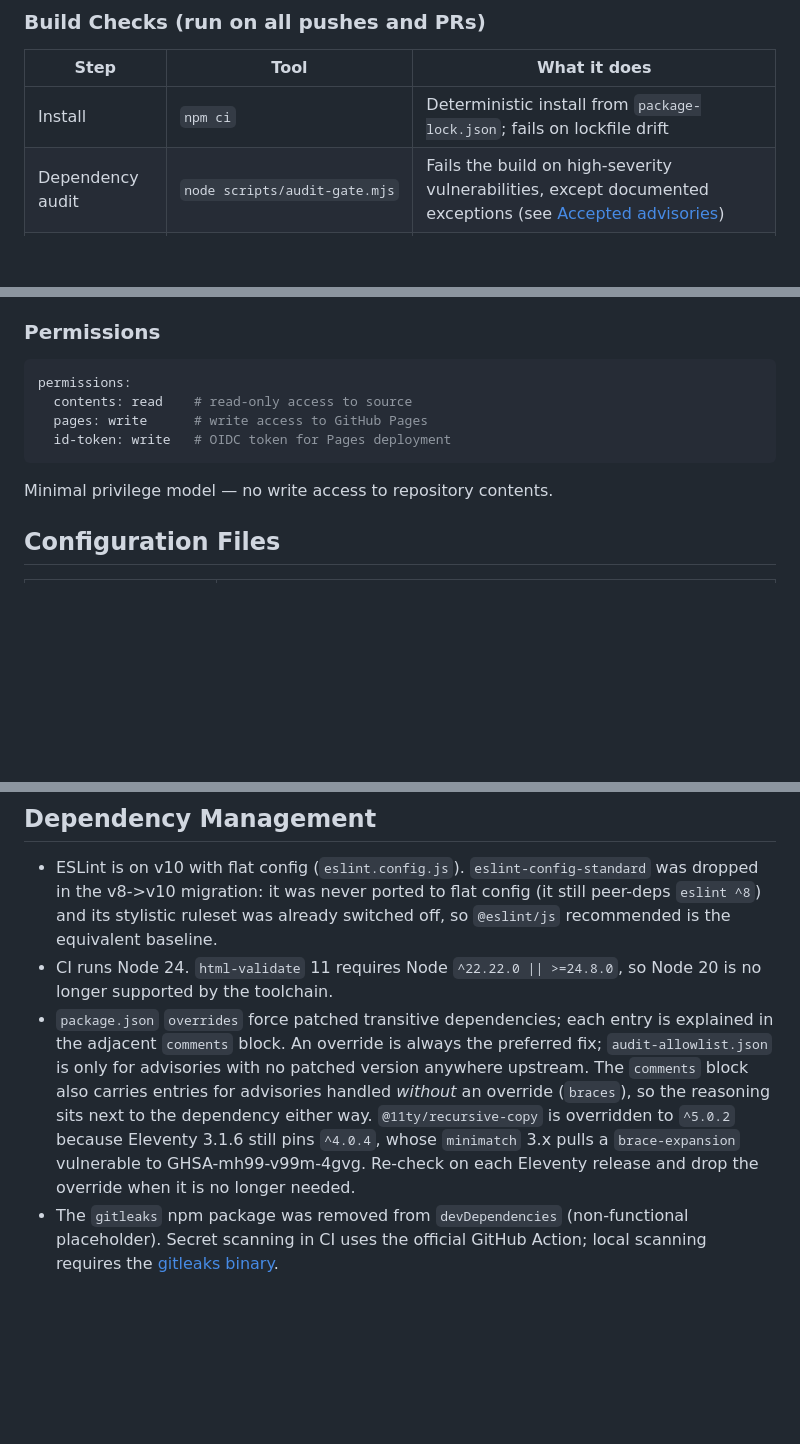
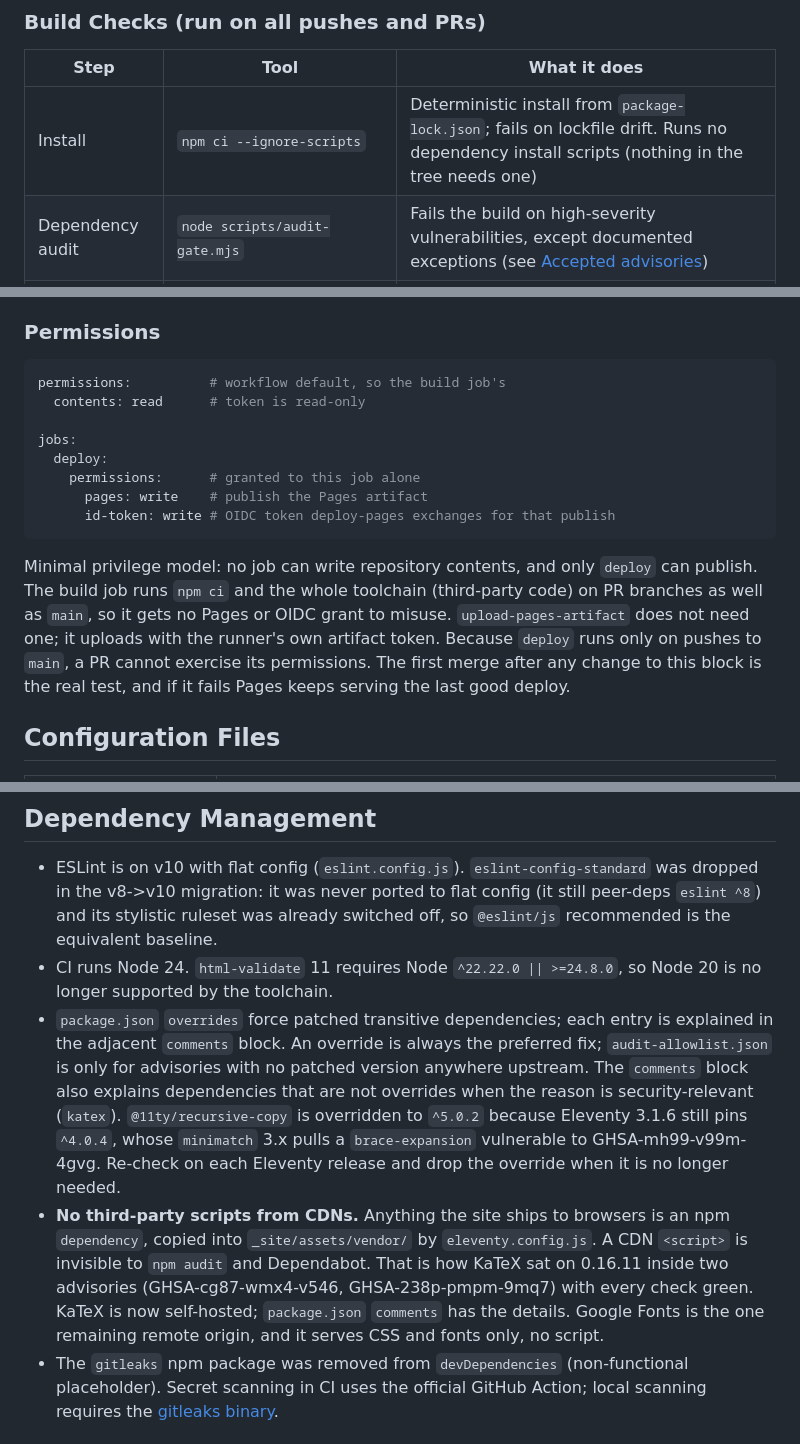
Before and after one commit to zgrey/zgrey.github.io, a Markdown page: SECURITY.md, 3 parts joined by grey strips. Drawn GitHub-style; blank space fills up the shorter version.

````diff
--- a/SECURITY.md
+++ b/SECURITY.md
@@ -8,7 +8,7 @@ The GitHub Actions workflow (`.github/workflows/deploy.yml`) runs on every push
 
 | Step | Tool | What it does |
 |------|------|-------------|
-| Install | `npm ci` | Deterministic install from `package-lock.json`; fails on lockfile drift |
+| Install | `npm ci --ignore-scripts` | Deterministic install from `package-lock.json`; fails on lockfile drift. Runs no dependency install scripts (nothing in the tree needs one) |
 | Dependency audit | `node scripts/audit-gate.mjs` | Fails the build on high-severity vulnerabilities, except documented exceptions (see [Accepted advisories](#accepted-advisories)) |
 | Linting | ESLint 10 (flat config, `@eslint/js` recommended) | Static analysis with relaxed rules for legacy code |
 | Secret scanning | [`gitleaks/gitleaks-action@v2`](https://github.com/gitleaks/gitleaks-action) | Official Gitleaks GitHub Action scans for leaked secrets |
@@ -95,13 +72,22 @@ Artifacts are uploaded and deployed to GitHub Pages **only** on pushes to `main`
 ### Permissions
 
 ```yaml
-permissions:
-  contents: read    # read-only access to source
-  pages: write      # write access to GitHub Pages
-  id-token: write   # OIDC token for Pages deployment
+permissions:          # workflow default, so the build job's
+  contents: read      # token is read-only
+
+jobs:
+  deploy:
+    permissions:      # granted to this job alone
+      pages: write    # publish the Pages artifact
+      id-token: write # OIDC token deploy-pages exchanges for that publish
 ```
 
-Minimal privilege model — no write access to repository contents.
+Minimal privilege model: no job can write repository contents, and only `deploy` can
+publish. The build job runs `npm ci` and the whole toolchain (third-party code) on PR branches
+as well as `main`, so it gets no Pages or OIDC grant to misuse. `upload-pages-artifact` does not
+need one; it uploads with the runner's own artifact token. Because `deploy` runs only on pushes
+to `main`, a PR cannot exercise its permissions. The first merge after any change to this block
+is the real test, and if it fails Pages keeps serving the last good deploy.
 
 ## Configuration Files
 
@@ -117,7 +103,13 @@ Minimal privilege model — no write access to repository contents.
 
 - ESLint is on v10 with flat config (`eslint.config.js`). `eslint-config-standard` was dropped in the v8->v10 migration: it was never ported to flat config (it still peer-deps `eslint ^8`) and its stylistic ruleset was already switched off, so `@eslint/js` recommended is the equivalent baseline.
 - CI runs Node 24. `html-validate` 11 requires Node `^22.22.0 || >=24.8.0`, so Node 20 is no longer supported by the toolchain.
-- `package.json` `overrides` force patched transitive dependencies; each entry is explained in the adjacent `comments` block. An override is always the preferred fix; `audit-allowlist.json` is only for advisories with no patched version anywhere upstream. The `comments` block also carries entries for advisories handled *without* an override (`braces`), so the reasoning sits next to the dependency either way. `@11ty/recursive-copy` is overridden to `^5.0.2` because Eleventy 3.1.6 still pins `^4.0.4`, whose `minimatch` 3.x pulls a `brace-expansion` vulnerable to GHSA-mh99-v99m-4gvg. Re-check on each Eleventy release and drop the override when it is no longer needed.
+- `package.json` `overrides` force patched transitive dependencies; each entry is explained in the adjacent `comments` block. An override is always the preferred fix; `audit-allowlist.json` is only for advisories with no patched version anywhere upstream. The `comments` block also explains dependencies that are not overrides when the reason is security-relevant (`katex`). `@11ty/recursive-copy` is overridden to `^5.0.2` because Eleventy 3.1.6 still pins `^4.0.4`, whose `minimatch` 3.x pulls a `brace-expansion` vulnerable to GHSA-mh99-v99m-4gvg. Re-check on each Eleventy release and drop the override when it is no longer needed.
+- **No third-party scripts from CDNs.** Anything the site ships to browsers is an npm
+  `dependency`, copied into `_site/assets/vendor/` by `eleventy.config.js`. A CDN `<script>` is
+  invisible to `npm audit` and Dependabot. That is how KaTeX sat on 0.16.11 inside two advisories
+  (GHSA-cg87-wmx4-v546, GHSA-238p-pmpm-9mq7) with every check green. KaTeX is now self-hosted;
+  `package.json` `comments` has the details. Google Fonts is the one remaining remote origin, and
+  it serves CSS and fonts only, no script.
 - The `gitleaks` npm package was removed from `devDependencies` (non-functional placeholder). Secret scanning in CI uses the official GitHub Action; local scanning requires the [gitleaks binary](https://github.com/gitleaks/gitleaks#installing).
 
 ## Already in place
````
Also changed, not shown: other parts of SECURITY.md (+23 -46 lines).
